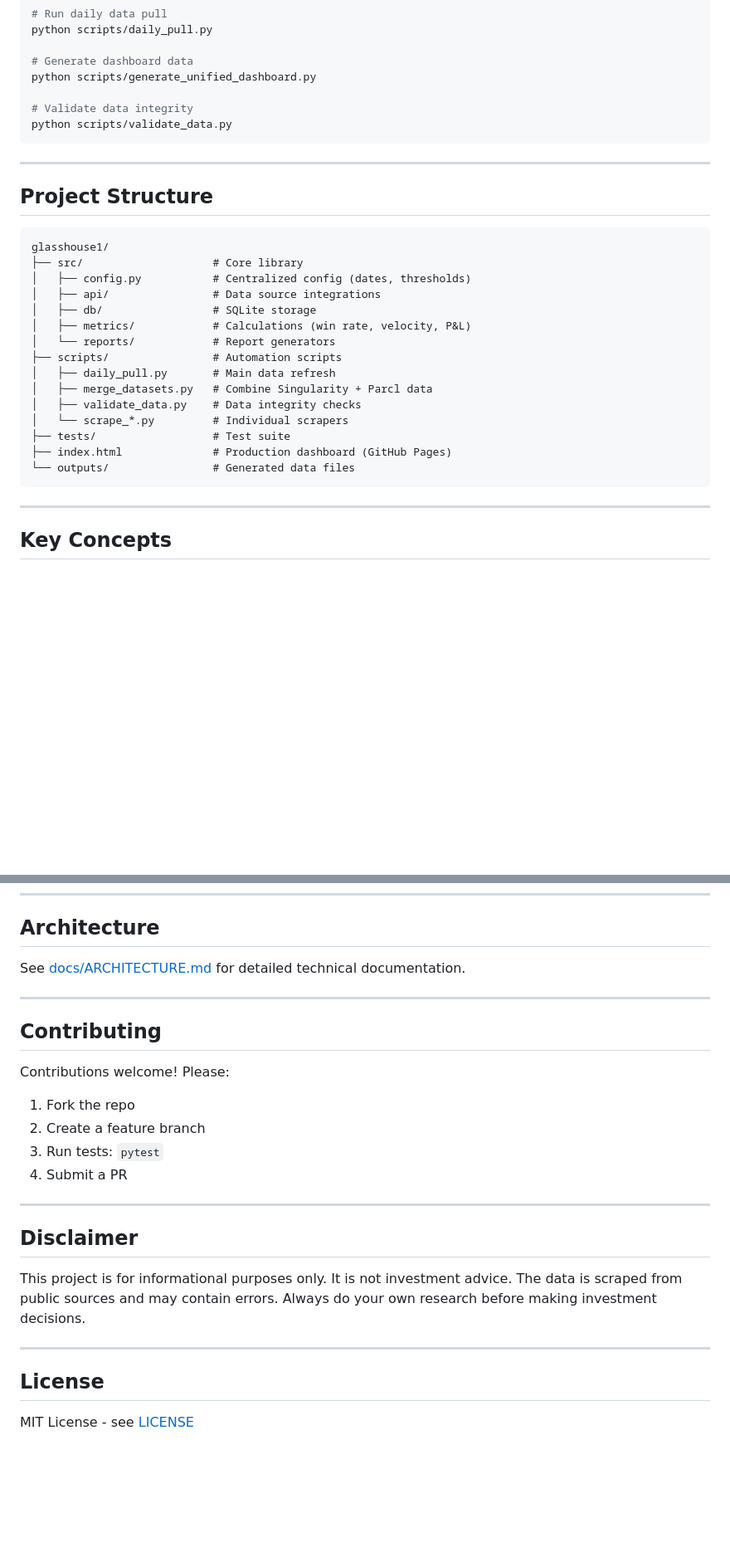
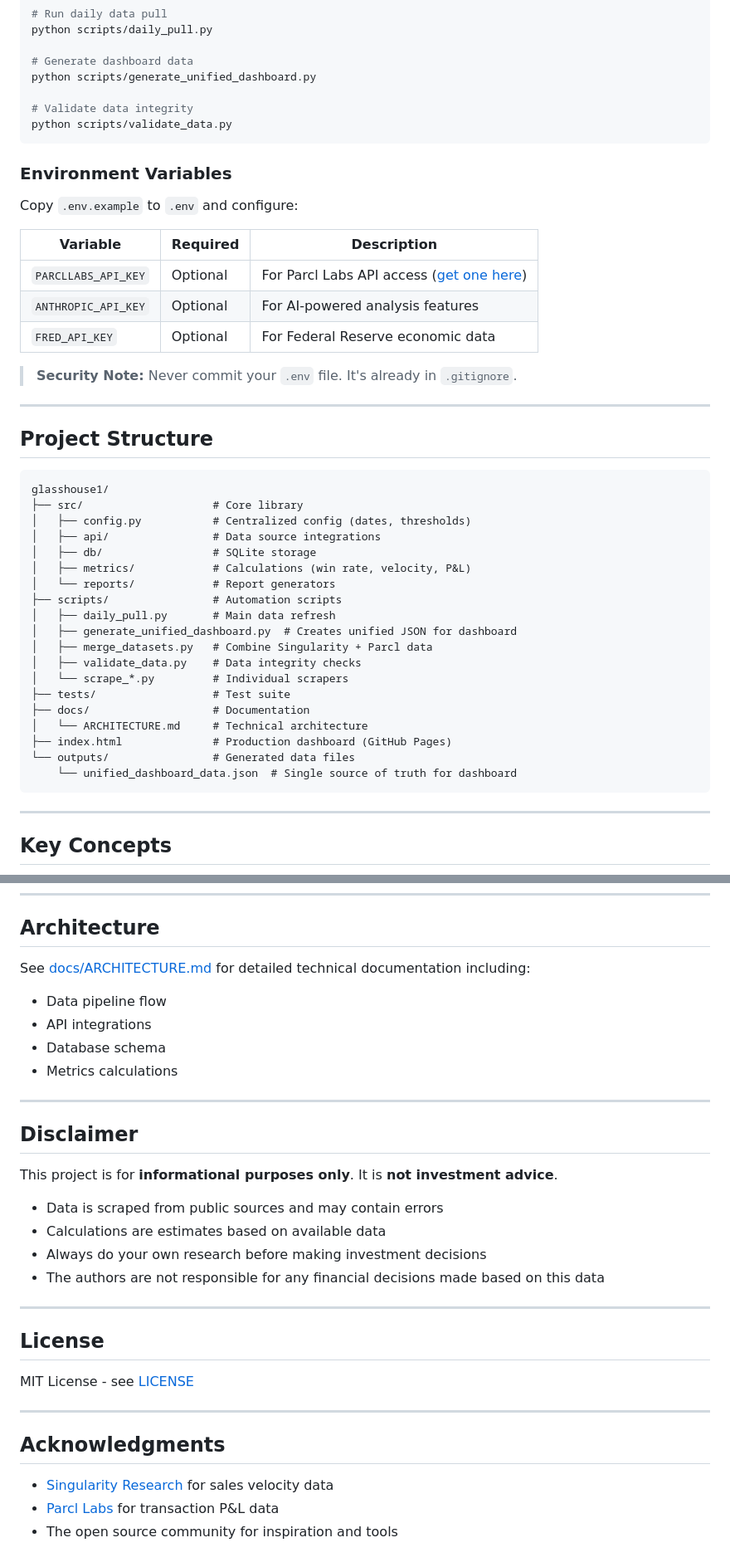
Before and after one commit to maam00/glasshouse1, a Markdown page: README.md, 2 parts joined by grey strips. Shown at 83% size. Rendered like a GitHub page; blank space fills up the shorter version.

````diff
--- a/README.md
+++ b/README.md
@@ -72,6 +74,18 @@ python scripts/generate_unified_dashboard.py
 python scripts/validate_data.py
 ```
 
+### Environment Variables
+
+Copy `.env.example` to `.env` and configure:
+
+| Variable | Required | Description |
+|----------|----------|-------------|
+| `PARCLLABS_API_KEY` | Optional | For Parcl Labs API access ([get one here](https://parcllabs.com)) |
+| `ANTHROPIC_API_KEY` | Optional | For AI-powered analysis features |
+| `FRED_API_KEY` | Optional | For Federal Reserve economic data |
+
+> **Security Note:** Never commit your `.env` file. It's already in `.gitignore`.
+
 ---
 
 ## Project Structure
@@ -86,12 +100,16 @@ glasshouse1/
 │   └── reports/            # Report generators
 ├── scripts/                # Automation scripts
 │   ├── daily_pull.py       # Main data refresh
+│   ├── generate_unified_dashboard.py  # Creates unified JSON for dashboard
 │   ├── merge_datasets.py   # Combine Singularity + Parcl data
 │   ├── validate_data.py    # Data integrity checks
 │   └── scrape_*.py         # Individual scrapers
 ├── tests/                  # Test suite
+├── docs/                   # Documentation
+│   └── ARCHITECTURE.md     # Technical architecture
 ├── index.html              # Production dashboard (GitHub Pages)
 └── outputs/                # Generated data files
+    └── unified_dashboard_data.json  # Single source of truth for dashboard
 ```
 
 ---
@@ -135,27 +234,33 @@ Checks include:
 
 ## Architecture
 
-See [docs/ARCHITECTURE.md](docs/ARCHITECTURE.md) for detailed technical documentation.
-
----
-
-## Contributing
-
-Contributions welcome! Please:
-
-1. Fork the repo
-2. Create a feature branch
-3. Run tests: `pytest`
-4. Submit a PR
+See [docs/ARCHITECTURE.md](docs/ARCHITECTURE.md) for detailed technical documentation including:
+- Data pipeline flow
+- API integrations
+- Database schema
+- Metrics calculations
 
 ---
 
 ## Disclaimer
 
-This project is for informational purposes only. It is not investment advice. The data is scraped from public sources and may contain errors. Always do your own research before making investment decisions.
+This project is for **informational purposes only**. It is **not investment advice**.
+
+- Data is scraped from public sources and may contain errors
+- Calculations are estimates based on available data
+- Always do your own research before making investment decisions
+- The authors are not responsible for any financial decisions made based on this data
 
 ---
 
 ## License
 
 MIT License - see [LICENSE](LICENSE)
+
+---
+
+## Acknowledgments
+
+- [Singularity Research](https://singularityresearchfund.com) for sales velocity data
+- [Parcl Labs](https://parcllabs.com) for transaction P&L data
+- The open source community for inspiration and tools
````
Also changed, not shown: other parts of README.md (+83 -0 lines).
